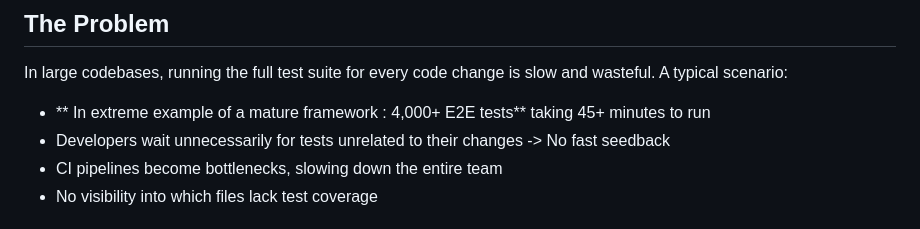
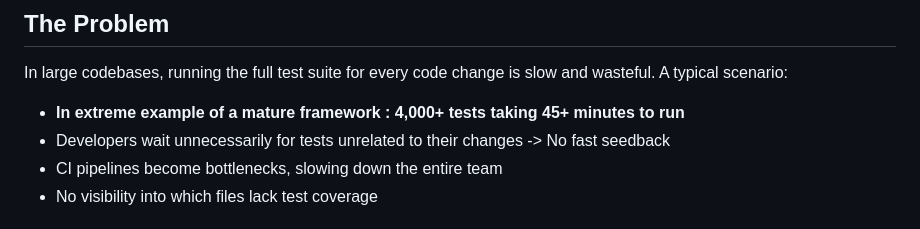
Before and after one commit to jeffro2374/AIDemoProject, a Markdown page: PLAN.md, the part around the change. GitHub-like rendering.

Commit message:
Fix formatting and wording in PLAN.md

```diff
--- a/PLAN.md
+++ b/PLAN.md
@@ -4,7 +4,7 @@
 
 In large codebases, running the full test suite for every code change is slow and wasteful. A typical scenario:
 
-- ** In extreme example of a mature framework : 4,000+ E2E tests** taking 45+ minutes to run
+- **In extreme example of a mature framework : 4,000+ tests taking 45+ minutes to run**
 - Developers wait unnecessarily for tests unrelated to their changes -> No fast seedback
 - CI pipelines become bottlenecks, slowing down the entire team
 - No visibility into which files lack test coverage
```
